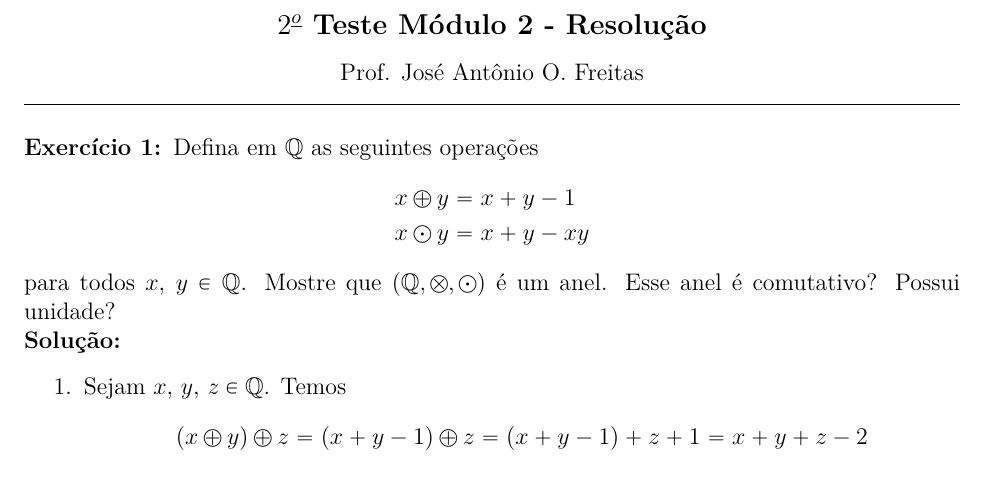
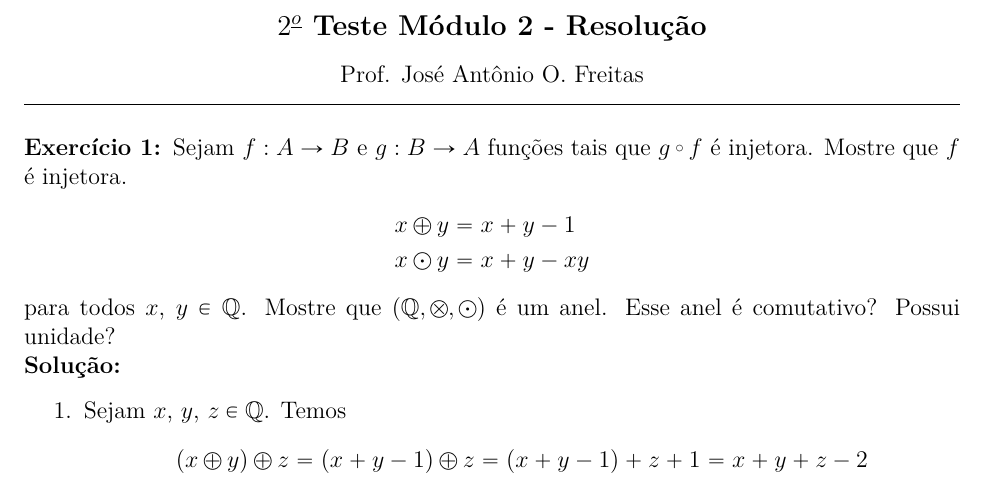
Before and after one commit to jfreitasunb/Algebra-1, a LaTeX document (testes/solucao-modulo-2-teste-2.tex): part of page 1 of 3, cut so that both start at the same text. Compiled offline with XeLaTeX.

Commit message:
Enunciado do primeiro exercício do segundo teste do módulo 2, 2018/1.

```diff
--- a/testes/solucao-modulo-2-teste-2.tex
+++ b/testes/solucao-modulo-2-teste-2.tex
@@ -17,7 +17,7 @@
 
 \vspace{.6cm}
 
-\questao Defina em $\q$ as seguintes operações
+\questao Sejam $f : A \to B$ e $g : B \to A$ funções tais que $g \comp f$ é injetora. Mostre que $f$ é injetora.
 \begin{align*}
 	x \oplus y &= x + y - 1\\
 	x \odot y &= x + y - xy
```
